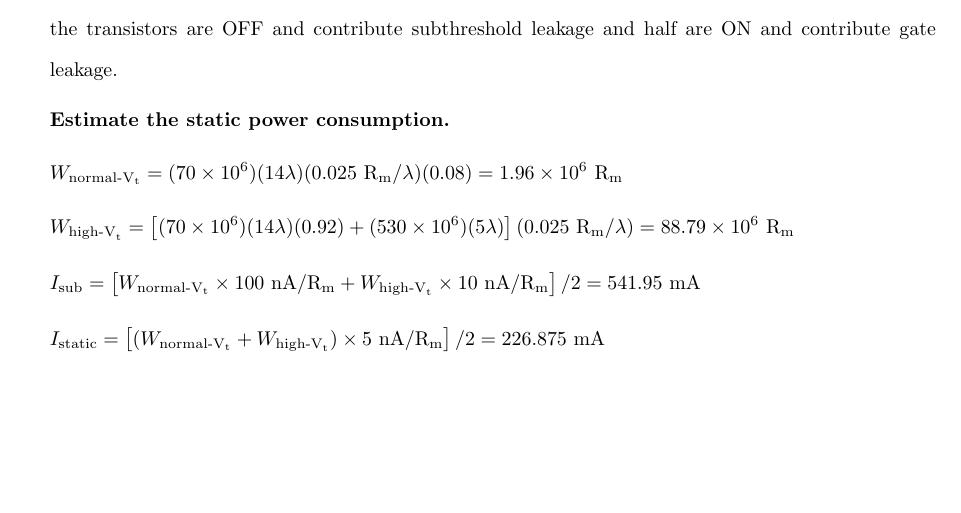
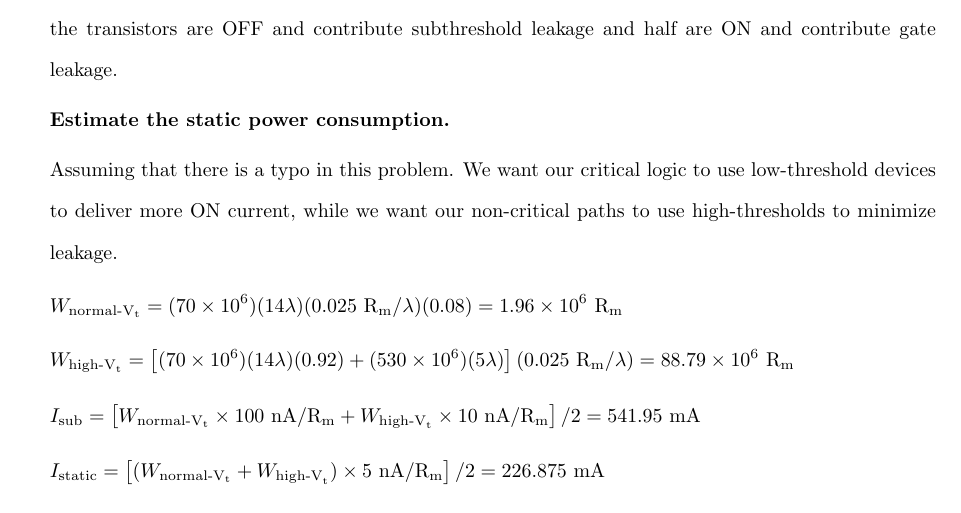
Before and after one commit to osowatzke/ECE507_HW, a LaTeX problem sheet (3/Homework3_Sowatzke.tex): part of page 2 of 11, cut so that both start at the same text, the shorter picture padded with empty space. Compiled offline with pdfLaTeX.

Commit message:
Adding assumption for problem 2

```diff
--- a/3/Homework3_Sowatzke.tex
+++ b/3/Homework3_Sowatzke.tex
@@ -124,6 +124,8 @@
 		For leakage, the memory arrays are designed with high-threshold (i.e. low-leakage) devices, while the logic uses high-threshold devices only on the 8\% of the paths that are most performance critical; the remaining 92\% of the logic uses low-threshold (high-leakage) devices. Assume that (on average) half the transistors are OFF and contribute subthreshold leakage and half are ON and contribute gate leakage.
 
 		\textbf{Estimate the static power consumption.}
+
+		Assuming that there is a typo in this problem. We want our critical logic to use low-threshold devices to deliver more ON current, while we want our non-critical paths to use high-thresholds to minimize leakage.
 
 		\begin{equation*}
 			W_{\text{normal-V}_\text{t}} = (70 \times 10^6)(14\lambda)(0.025\ \text{R}_\text{m}/\lambda)(0.08) = 1.96 \times 10^6\ \text{R}_\text{m}
```
